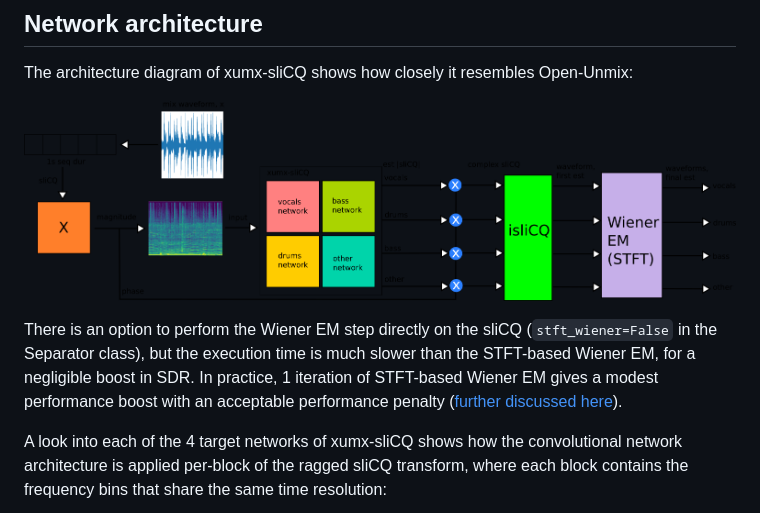
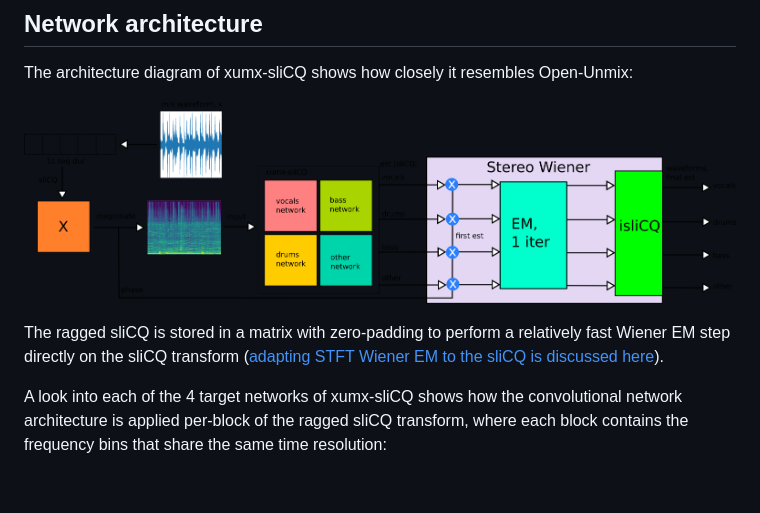
Before and after one commit to sevagh/xumx-sliCQ, a Markdown page: README.md, the part around the change. GitHub-like rendering; pictures changed too: docs/xumx_slicq_system.png; blank space fills up the shorter version.

Commit message:
Native sliCQ-based Wiener EM

```diff
--- a/README.md
+++ b/README.md
@@ -36,7 +36,7 @@ The architecture diagram of xumx-sliCQ shows how closely it resembles Open-Unmix
 
 ![xumx_system](./docs/xumx_slicq_system.png)
 
-There is an option to perform the Wiener EM step directly on the sliCQ (`stft_wiener=False` in the Separator class), but the execution time is much slower than the STFT-based Wiener EM, for a negligible boost in SDR. In practice, 1 iteration of STFT-based Wiener EM gives a modest performance boost with an acceptable performance penalty ([further discussed here](https://discourse.aicrowd.com/t/umx-iterative-wiener-expectation-maximization-for-non-stft-time-frequency-transforms/6191)).
+The ragged sliCQ is stored in a matrix with zero-padding to perform a relatively fast Wiener EM step directly on the sliCQ transform ([adapting STFT Wiener EM to the sliCQ is discussed here](https://discourse.aicrowd.com/t/umx-iterative-wiener-expectation-maximization-for-non-stft-time-frequency-transforms/6191)).
 
 A look into each of the 4 target networks of xumx-sliCQ shows how the convolutional network architecture is applied per-block of the ragged sliCQ transform, where each block contains the frequency bins that share the same time resolution:
 
```
Also changed, not shown: 4 other files.
